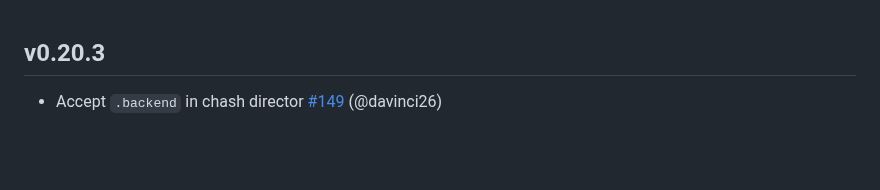
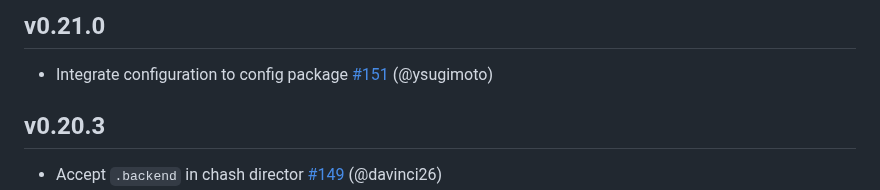
Before and after one commit to ysugimoto/falco, a Markdown page: CHANGELOG.md, the part around the change. Rendered like a GitHub page; blank space fills up the shorter version.

```diff
--- a/CHANGELOG.md
+++ b/CHANGELOG.md
@@ -1,3 +1,7 @@
+## v0.21.0
+
+- Integrate configuration to config package [#151](https://github.com/ysugimoto/falco/pull/151) (@ysugimoto)
+
 ## v0.20.3
 
 - Accept `.backend` in chash director [#149](https://github.com/ysugimoto/falco/pull/149) (@davinci26)
```
